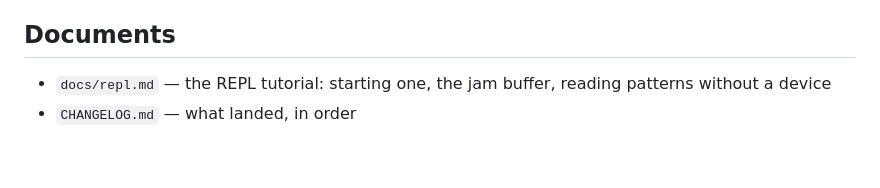
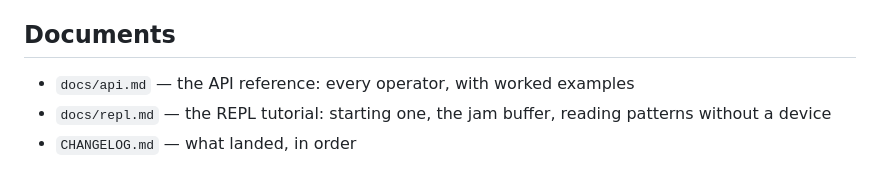
Before and after one commit to micrubdev/mu, a Markdown page: README.md, the part around the change. GitHub-like rendering.

Commit message:
docs: add an API reference with worked examples
Every example is real output from the code in this repo, not written
from memory.

Co-Authored-By: Claude Opus 5 <noreply@anthropic.com>

```diff
--- a/README.md
+++ b/README.md
@@ -430,6 +430,7 @@ GUI.
 
 ## Documents
 
+- `docs/api.md` — the API reference: every operator, with worked examples
 - `docs/repl.md` — the REPL tutorial: starting one, the jam buffer, reading
   patterns without a device
 - `CHANGELOG.md` — what landed, in order
```
Also changed, not shown: docs/api.md (added, +442 -0 lines).
